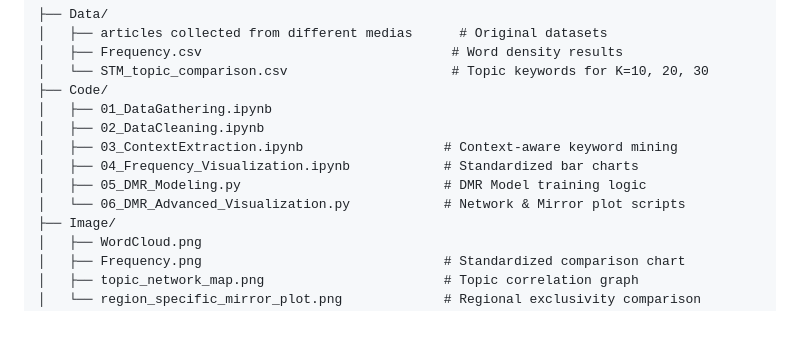
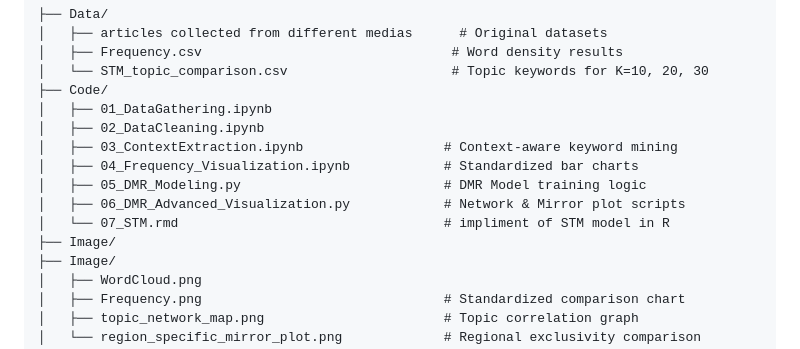
Before and after one commit to Owen-1234/SOSC314_Shengjie_Shilin_Haowen, a Markdown page: README.md, the part around the change. Rendered like a GitHub page; blank space fills up the shorter version.

Commit message:
Fix formatting and add STM model implementation

```diff
--- a/README.md
+++ b/README.md
@@ -74,7 +74,9 @@ Using a **Lexical Exclusivity Score**, this "Tornado Plot" identifies topics and
 │   ├── 03_ContextExtraction.ipynb                  # Context-aware keyword mining
 │   ├── 04_Frequency_Visualization.ipynb            # Standardized bar charts
 │   ├── 05_DMR_Modeling.py                          # DMR Model training logic
-│   └── 06_DMR_Advanced_Visualization.py            # Network & Mirror plot scripts
+│   ├── 06_DMR_Advanced_Visualization.py            # Network & Mirror plot scripts
+│   └── 07_STM.rmd                                  # impliment of STM model in R
+├── Image/
 ├── Image/
 │   ├── WordCloud.png
 │   ├── Frequency.png                               # Standardized comparison chart
```
